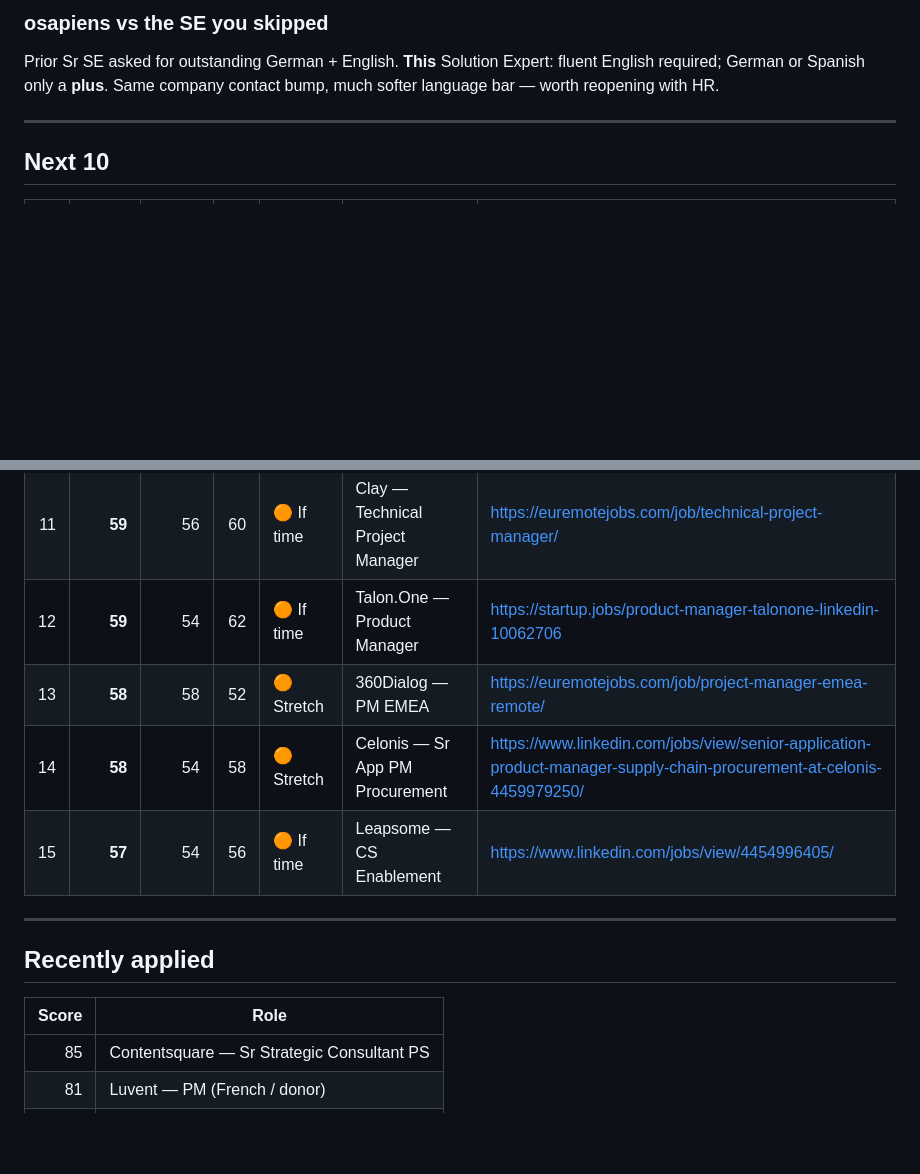
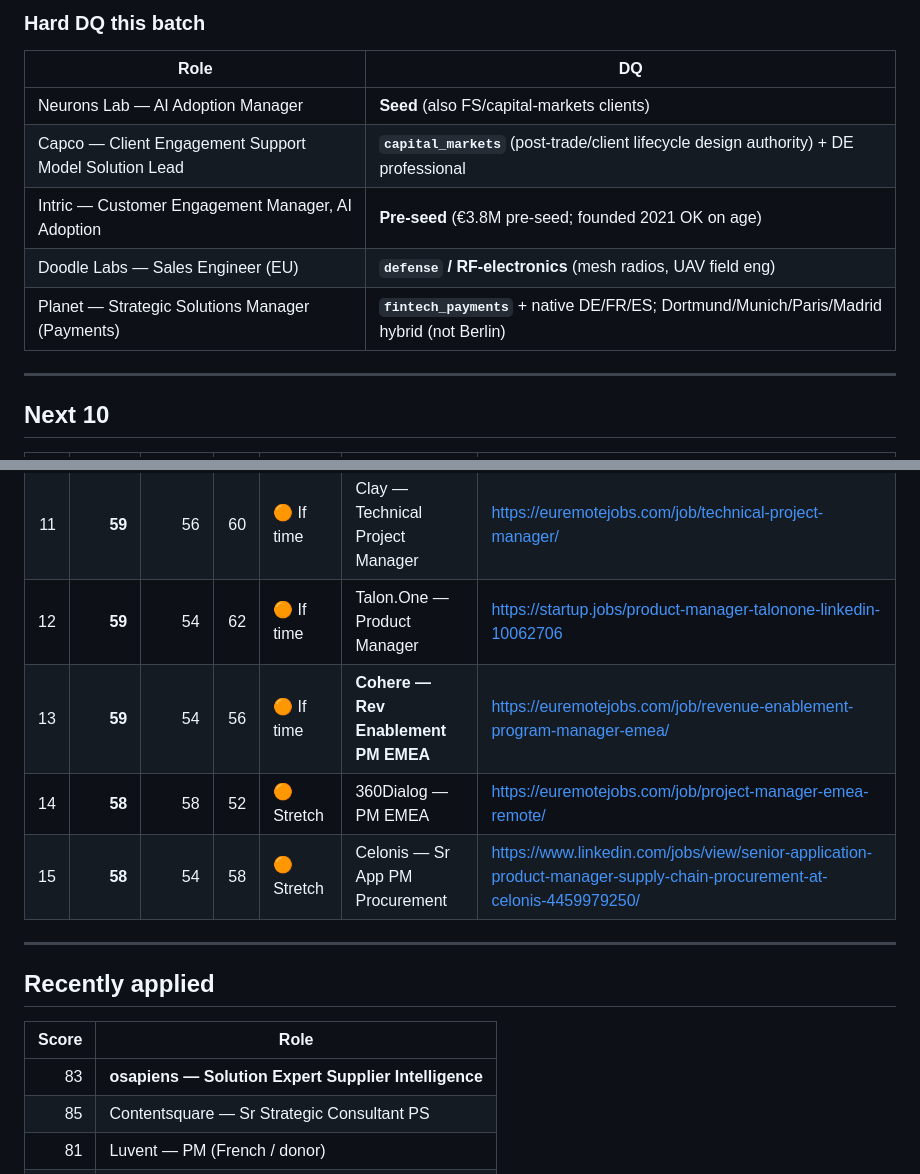
Before and after one commit to nicolasmpicard-gif/cursorRepo, a Markdown page: jd_ranking_results.md, 2 parts joined by grey strips. Drawn GitHub-style; blank space fills up the shorter version.

```diff
--- a/jd_ranking_results.md
+++ b/jd_ranking_results.md
@@ -34,6 +40,12 @@ _Date: 2026-09-25 (osapiens Solution Expert · Dr. Oetker)_
 
-### osapiens vs the SE you skipped
-Prior Sr SE asked for outstanding German + English. **This** Solution Expert: fluent English required; German or Spanish only a **plus**. Same company contact bump, much softer language bar — worth reopening with HR.
+### Hard DQ this batch
+| Role | DQ |
+|------|-----|
+| Neurons Lab — AI Adoption Manager | **Seed** (also FS/capital-markets clients) |
+| Capco — Client Engagement Support Model Solution Lead | **`capital_markets`** (post-trade/client lifecycle design authority) + DE professional |
+| Intric — Customer Engagement Manager, AI Adoption | **Pre-seed** (€3.8M pre-seed; founded 2021 OK on age) |
+| Doodle Labs — Sales Engineer (EU) | **`defense` / RF-electronics** (mesh radios, UAV field eng) |
+| Planet — Strategic Solutions Manager (Payments) | **`fintech_payments`** + native DE/FR/ES; Dortmund/Munich/Paris/Madrid hybrid (not Berlin) |
 
 ---
 ## Next 10
@@ -46,14 +58,15 @@ Prior Sr SE asked for outstanding German + English. **This** Solution Expert: fl
 | 10 | **61** | 52 | 62 | 🟠 If time | brighter AI — Principal SA Presales AI | https://www.linkedin.com/jobs/view/4469742431/ |
 | 11 | **59** | 56 | 60 | 🟠 If time | Clay — Technical Project Manager | https://euremotejobs.com/job/technical-project-manager/ |
 | 12 | **59** | 54 | 62 | 🟠 If time | Talon.One — Product Manager | https://startup.jobs/product-manager-talonone-linkedin-10062706 |
-| 13 | **58** | 58 | 52 | 🟠 Stretch | 360Dialog — PM EMEA | https://euremotejobs.com/job/project-manager-emea-remote/ |
-| 14 | **58** | 54 | 58 | 🟠 Stretch | Celonis — Sr App PM Procurement | https://www.linkedin.com/jobs/view/senior-application-product-manager-supply-chain-procurement-at-celonis-4459979250/ |
-| 15 | **57** | 54 | 56 | 🟠 If time | Leapsome — CS Enablement | https://www.linkedin.com/jobs/view/4454996405/ |
+| 13 | **59** | 54 | 56 | 🟠 If time | **Cohere — Rev Enablement PM EMEA** | https://euremotejobs.com/job/revenue-enablement-program-manager-emea/ |
+| 14 | **58** | 58 | 52 | 🟠 Stretch | 360Dialog — PM EMEA | https://euremotejobs.com/job/project-manager-emea-remote/ |
+| 15 | **58** | 54 | 58 | 🟠 Stretch | Celonis — Sr App PM Procurement | https://www.linkedin.com/jobs/view/senior-application-product-manager-supply-chain-procurement-at-celonis-4459979250/ |
 
 ---
 ## Recently applied
 | Score | Role |
 |------:|------|
+| 83 | **osapiens — Solution Expert Supplier Intelligence** |
 | 85 | Contentsquare — Sr Strategic Consultant PS |
 | 81 | Luvent — PM (French / donor) |
 | 78 | Munich Re — Product Advisor |
```
Also changed, not shown: other parts of jd_ranking_results.md (+21 -15 lines).
